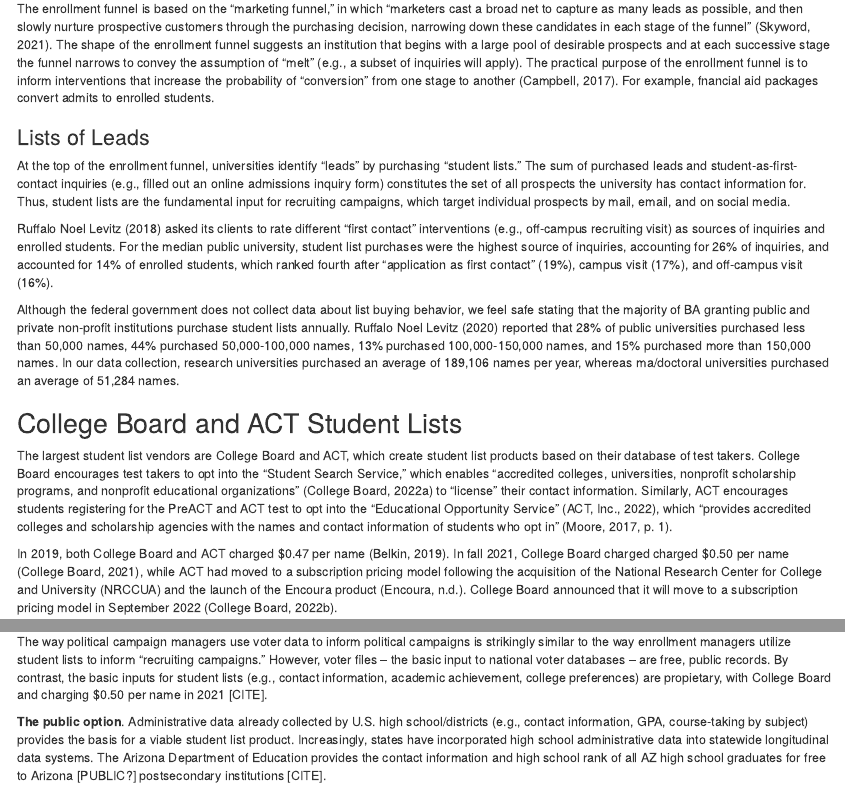
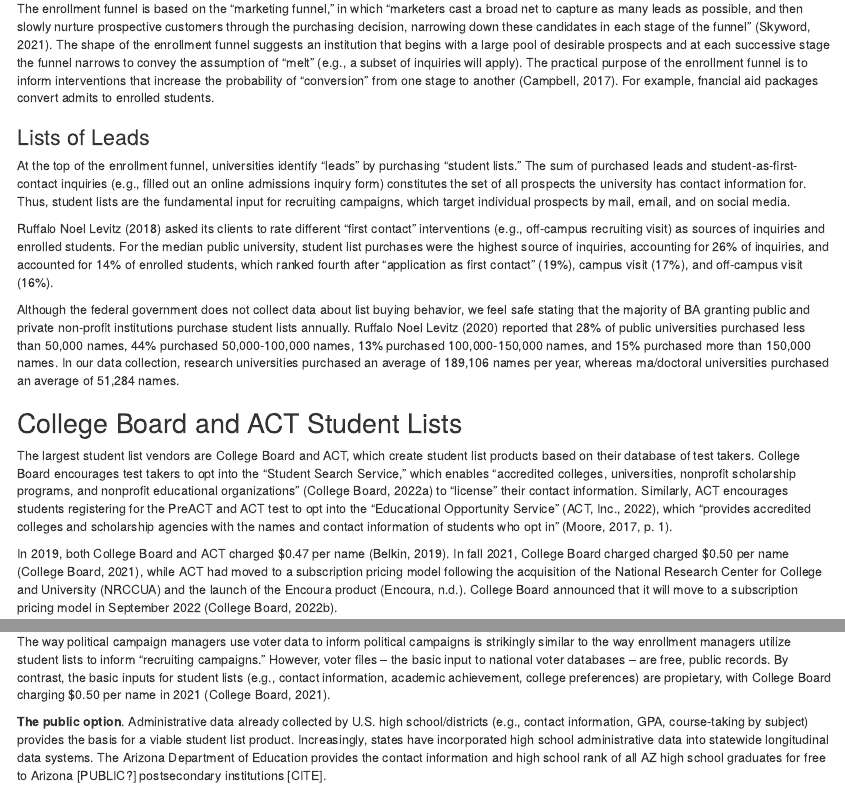
Before and after one commit to ozanj/student_list_policy, an R Markdown document (ticas_student_list_policy/ticas_student_list_policy.Rmd): the page in a window 1100 px wide, from 4810 px down, and a second part further down, joined at a grey line. Rendered offline with R 4.5, knitr and Pandoc, with nearby package versions; both versions are drawn in the output format of the newer one; drawn as R Markdown's standard HTML page in place of the format the file asks for.

Commit message:
draft to send to ticas for copy editing

````diff
--- a/ticas_student_list_policy/ticas_student_list_policy.Rmd
+++ b/ticas_student_list_policy/ticas_student_list_policy.Rmd
@@ -6,10 +6,10 @@ author:
   - Karina Salazar
 bibliography: ./../assets/bib/student_list_policy.bib # "./../../../Google Drive/student_list_brief/literature/student_list_policy.bib"
 output:
-  bookdown::pdf_document2:
+  #bookdown::pdf_document2:
+  #  toc: FALSE
+  bookdown::word_document2:
     toc: FALSE
-  #bookdown::word_document2:
-  #  toc: FALSE
 
 csl: ./../assets/bib/apa.csl
   # C:\Users\ozanj\Documents\student_list_policy\assets\bib
@@ -581,7 +581,7 @@ knitr::include_graphics('./../assets/images/reuters_voter_database.png')
 #![The enrollment funnel](assets/images/enrollment_funnel.png)
 ```
 
-The way political campaign managers use voter data to inform political campaigns is strikingly similar to the way enrollment managers utilize student lists to inform "recruiting campaigns." However, voter files -- the basic input to national voter databases -- are free, public records. By contrast, the basic inputs for student lists (e.g., contact information, academic achievement, college preferences) are propietary, with College Board and charging \$0.50 per name in 2021 [CITE].
+The way political campaign managers use voter data to inform political campaigns is strikingly similar to the way enrollment managers utilize student lists to inform "recruiting campaigns." However, voter files -- the basic input to national voter databases -- are free, public records. By contrast, the basic inputs for student lists (e.g., contact information, academic achievement, college preferences) are propietary, with College Board charging \$0.50 per name in 2021 [@RN0002].
 
 
 __The public option__. Administrative data already collected by U.S. high school/districts (e.g., contact information, GPA, course-taking by subject) provides the basis for a viable student list product. Increasingly, states have incorporated high school administrative data into statewide longitudinal data systems. The Arizona Department of Education provides the contact information and high school rank of all AZ high school graduates for free to Arizona [PUBLIC?] postsecondary institutions [CITE].
````
Also changed, not shown: ticas_student_list_policy/ticas_student_list_policy.pdf, 2 other files.
